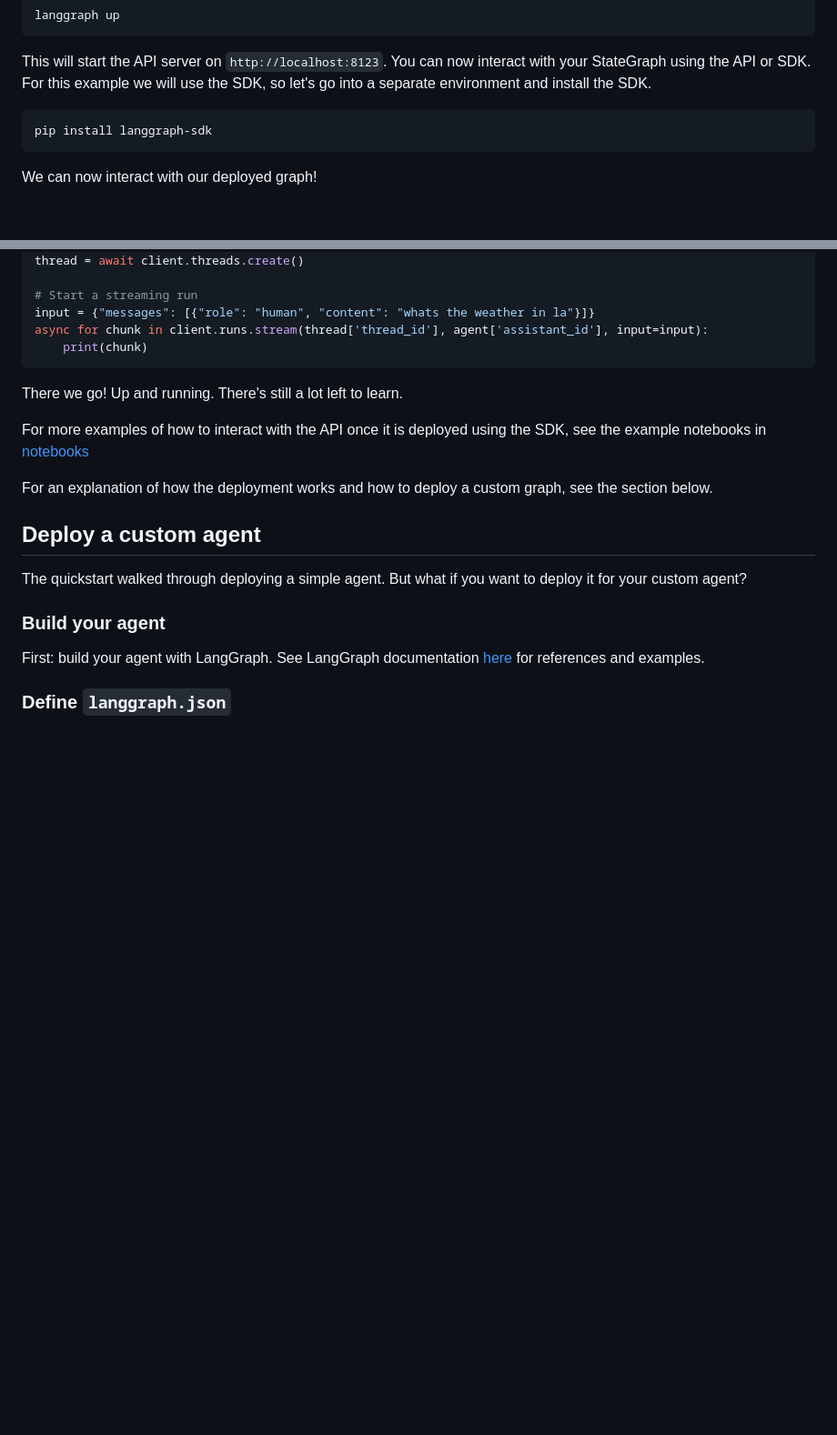
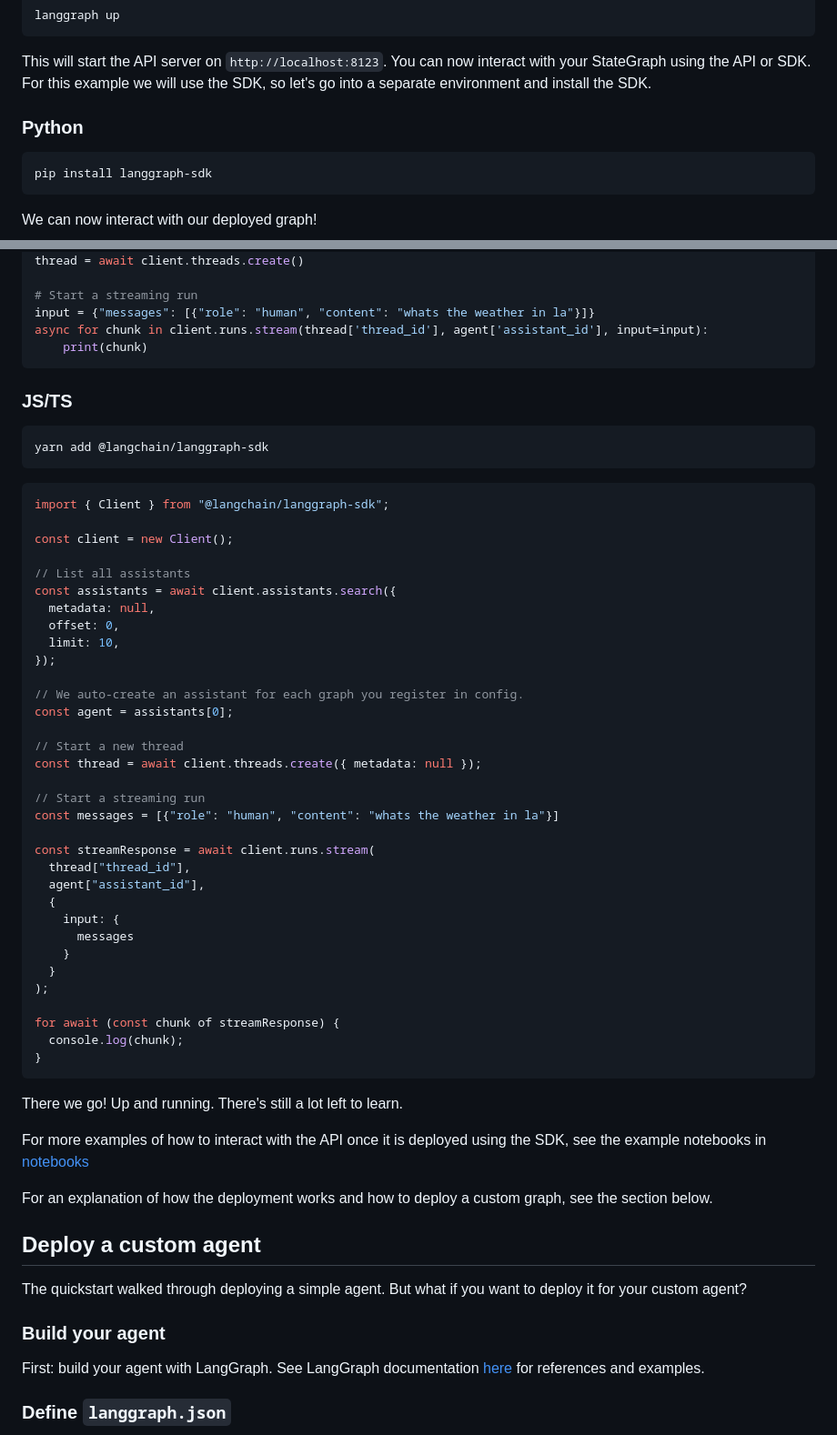
Before and after one commit to langchain-ai/langgraph-example, a Markdown page: README.md, 2 parts joined by grey strips. Shown at 91% size. GitHub-like rendering; blank space fills up the shorter version.

Commit message:
add example of using langgraph-sdk for JS/TS

````diff
--- a/README.md
+++ b/README.md
@@ -53,6 +53,8 @@ This will start the API server on `http://localhost:8123`.
 You can now interact with your StateGraph using the API or SDK.
 For this example we will use the SDK, so let's go into a separate environment and install the SDK.
 
+### Python
+
 ```shell
 pip install langgraph-sdk
 ```
@@ -77,6 +79,48 @@ thread = await client.threads.create()
 input = {"messages": [{"role": "human", "content": "whats the weather in la"}]}
 async for chunk in client.runs.stream(thread['thread_id'], agent['assistant_id'], input=input):
     print(chunk)
+```
+
+### JS/TS
+
+```bash
+yarn add @langchain/langgraph-sdk
+```
+
+```js
+import { Client } from "@langchain/langgraph-sdk";
+
+const client = new Client();
+
+// List all assistants
+const assistants = await client.assistants.search({
+  metadata: null,
+  offset: 0,
+  limit: 10,
+});
+
+// We auto-create an assistant for each graph you register in config.
+const agent = assistants[0];
+
+// Start a new thread
+const thread = await client.threads.create({ metadata: null });
+
+// Start a streaming run
+const messages = [{"role": "human", "content": "whats the weather in la"}]
+
+const streamResponse = await client.runs.stream(
+  thread["thread_id"],
+  agent["assistant_id"],
+  {
+    input: {
+      messages
+    }
+  }
+);
+
+for await (const chunk of streamResponse) {
+  console.log(chunk);
+}
 ```
 
 There we go! Up and running.
````
